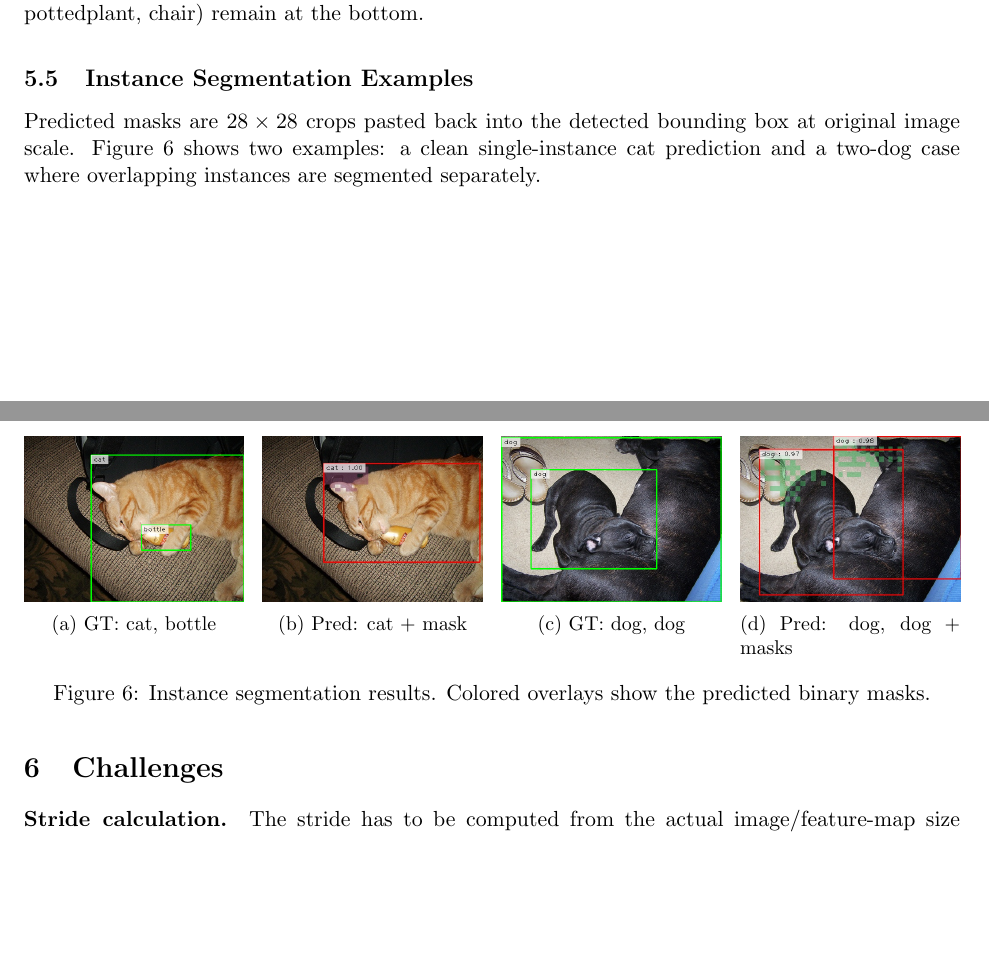
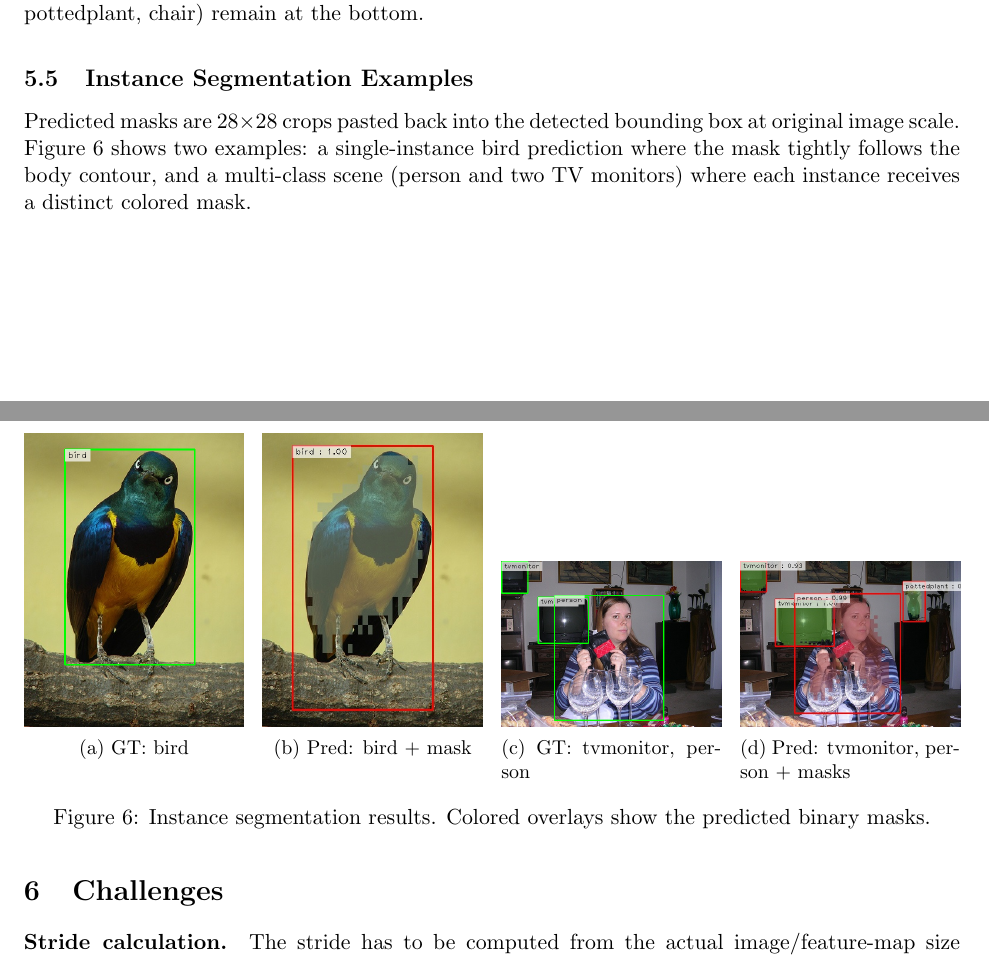
Before and after one commit to martytcoleman/PA3, a LaTeX document (report/report.tex): two parts of pages 7 and 8 of 8 before the commit and two parts of pages 7 and 8 of 9 after it, joined at a grey line, cut so that both start at the same text, the shorter picture padded with empty space. Compiled offline with pdfLaTeX.

Commit message:
update mask sample figures with new fixed model output

```diff
--- a/report/report.tex
+++ b/report/report.tex
@@ -262,28 +262,28 @@ Mask mIoU is evaluated on the 210 VOC 2007 segmentation test images using the \t
 
 \subsection{Instance Segmentation Examples}
 
-Predicted masks are $28\times28$ crops pasted back into the detected bounding box at original image scale. Figure~\ref{fig:masks} shows two examples: a clean single-instance cat prediction and a two-dog case where overlapping instances are segmented separately.
+Predicted masks are $28\times28$ crops pasted back into the detected bounding box at original image scale. Figure~\ref{fig:masks} shows two examples: a single-instance bird prediction where the mask tightly follows the body contour, and a multi-class scene (person and two TV monitors) where each instance receives a distinct colored mask.
 
 \begin{figure}[H]
     \centering
     \begin{subfigure}[t]{0.235\textwidth}
         \includegraphics[width=\textwidth]{figures/samples/mask_gt_1.png}
-        \caption{GT: cat, bottle}
+        \caption{GT: bird}
     \end{subfigure}
     \hfill
     \begin{subfigure}[t]{0.235\textwidth}
         \includegraphics[width=\textwidth]{figures/samples/mask_pred_1.jpg}
-        \caption{Pred: cat + mask}
+        \caption{Pred: bird + mask}
     \end{subfigure}
     \hfill
     \begin{subfigure}[t]{0.235\textwidth}
         \includegraphics[width=\textwidth]{figures/samples/mask_gt_7.png}
-        \caption{GT: dog, dog}
+        \caption{GT: tvmonitor, person}
     \end{subfigure}
     \hfill
     \begin{subfigure}[t]{0.235\textwidth}
         \includegraphics[width=\textwidth]{figures/samples/mask_pred_7.jpg}
-        \caption{Pred: dog, dog + masks}
+        \caption{Pred: tvmonitor, person + masks}
     \end{subfigure}
     \caption{Instance segmentation results. Colored overlays show the predicted binary masks.}
     \label{fig:masks}
```
Also changed, not shown: report/figures/samples/mask_gt_1.png, report/figures/samples/mask_gt_7.png, report/figures/samples/mask_pred_1.jpg, report/figures/samples/mask_pred_7.jpg, 1 other file.
